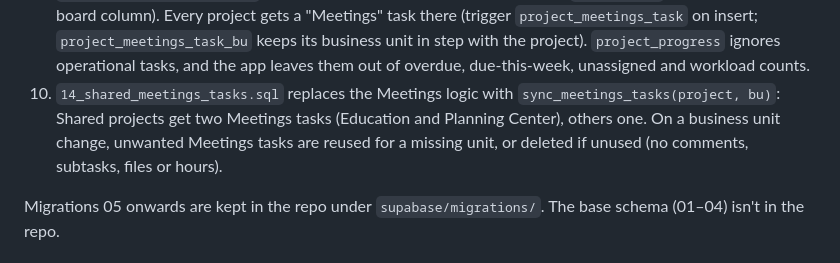
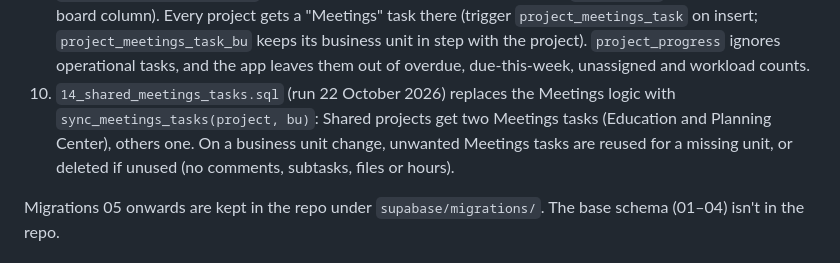
Before and after one commit to csolla/dsd-projects, a Markdown page: CLAUDE.md, the part around the change. Rendered like a GitHub page.

Commit message:
Note that migration 14 has been run
Co-Authored-By: Claude Opus 5.5 <noreply@anthropic.com>

```diff
--- a/CLAUDE.md
+++ b/CLAUDE.md
@@ -47,7 +47,7 @@ Earlier ones: base schema, subtasks enrichment, budget, attachments and dependen
 7. `11_remove_client_project_access.sql` (run 20 October 2026) drops the "clients view shared projects" policy on `projects`, so clients see no projects at all. `share_with_client` and `project_clients` are kept, so client sharing can be restored by recreating the policy.
 8. `12_dsd_emails_only.sql` (run 20 October 2026) makes `handle_new_user()` raise an exception for any email not ending in `@digitalsmiledesign.com`, so the account is never created and no link is sent. To let an outsider in again (a freelancer, say), this function needs changing.
 9. `13_operational_column.sql` (run 22 October 2026) adds the task status `operational` (the "Operational" board column). Every project gets a "Meetings" task there (trigger `project_meetings_task` on insert; `project_meetings_task_bu` keeps its business unit in step with the project). `project_progress` ignores operational tasks, and the app leaves them out of overdue, due-this-week, unassigned and workload counts.
-10. `14_shared_meetings_tasks.sql` replaces the Meetings logic with `sync_meetings_tasks(project, bu)`: Shared projects get two Meetings tasks (Education and Planning Center), others one. On a business unit change, unwanted Meetings tasks are reused for a missing unit, or deleted if unused (no comments, subtasks, files or hours).
+10. `14_shared_meetings_tasks.sql` (run 22 October 2026) replaces the Meetings logic with `sync_meetings_tasks(project, bu)`: Shared projects get two Meetings tasks (Education and Planning Center), others one. On a business unit change, unwanted Meetings tasks are reused for a missing unit, or deleted if unused (no comments, subtasks, files or hours).
 
 Migrations 05 onwards are kept in the repo under `supabase/migrations/`. The base schema (01–04) isn't in the repo.
 
```
